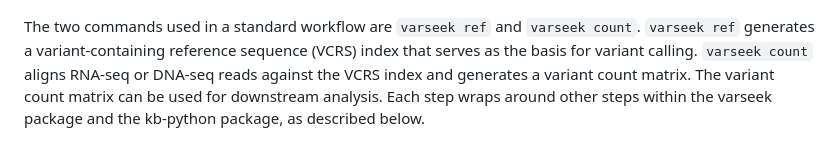
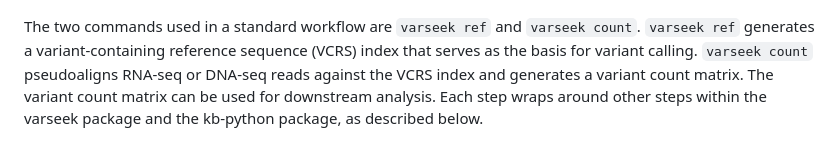
Before and after one commit to pachterlab/varseek, a Markdown page: README.md, the part around the change. Rendered like a GitHub page.

```diff
--- a/README.md
+++ b/README.md
@@ -13,7 +13,7 @@
 
 ![alt text](https://github.com/pachterlab/varseek/blob/main/figures/varseek_overview_simple.png?raw=true)
 
-The two commands used in a standard workflow are `varseek ref` and `varseek count`. `varseek ref` generates a variant-containing reference sequence (VCRS) index that serves as the basis for variant calling. `varseek count` aligns RNA-seq or DNA-seq reads against the VCRS index and generates a variant count matrix. The variant count matrix can be used for downstream analysis. Each step wraps around other steps within the varseek package and the kb-python package, as described below.
+The two commands used in a standard workflow are `varseek ref` and `varseek count`. `varseek ref` generates a variant-containing reference sequence (VCRS) index that serves as the basis for variant calling. `varseek count` pseudoaligns RNA-seq or DNA-seq reads against the VCRS index and generates a variant count matrix. The variant count matrix can be used for downstream analysis. Each step wraps around other steps within the varseek package and the kb-python package, as described below.
 
 ![alt text](https://github.com/pachterlab/varseek/blob/main/figures/varseek_overview.png?raw=true)
 
```
